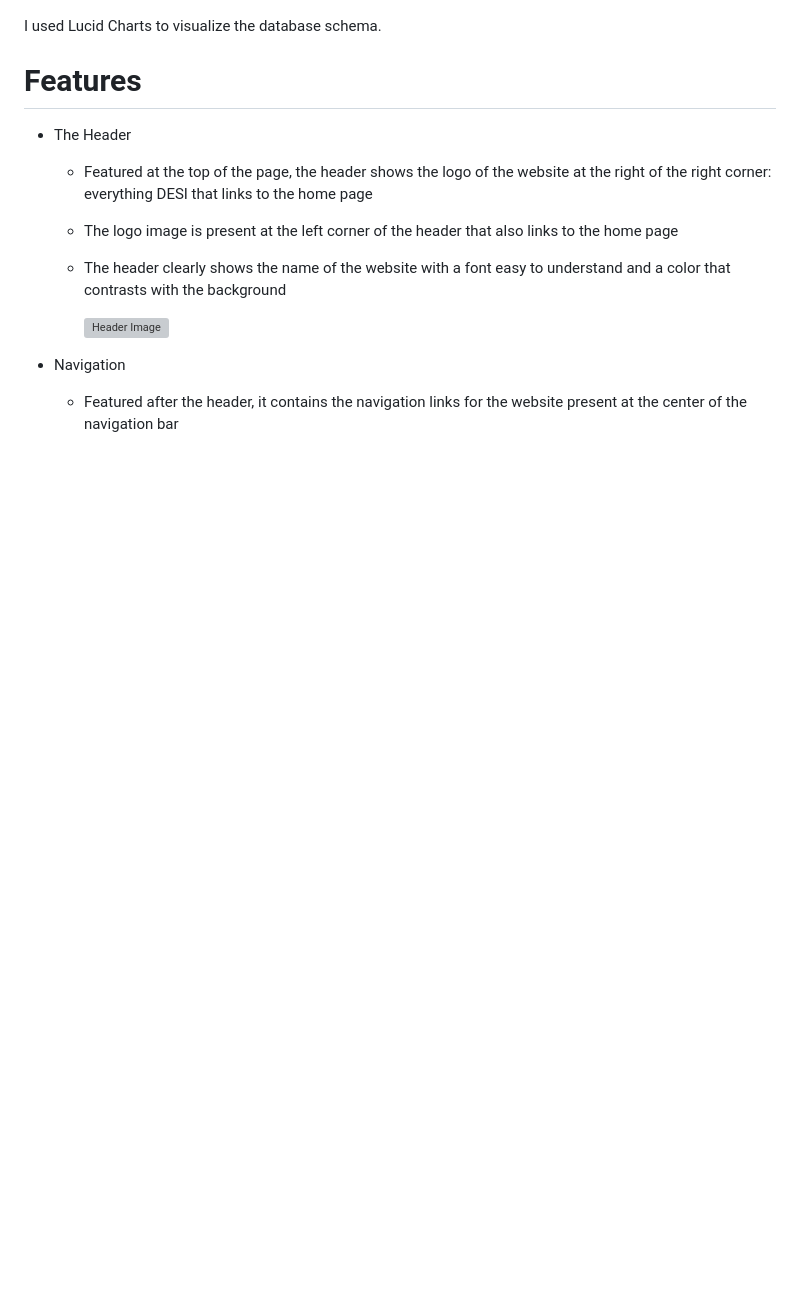
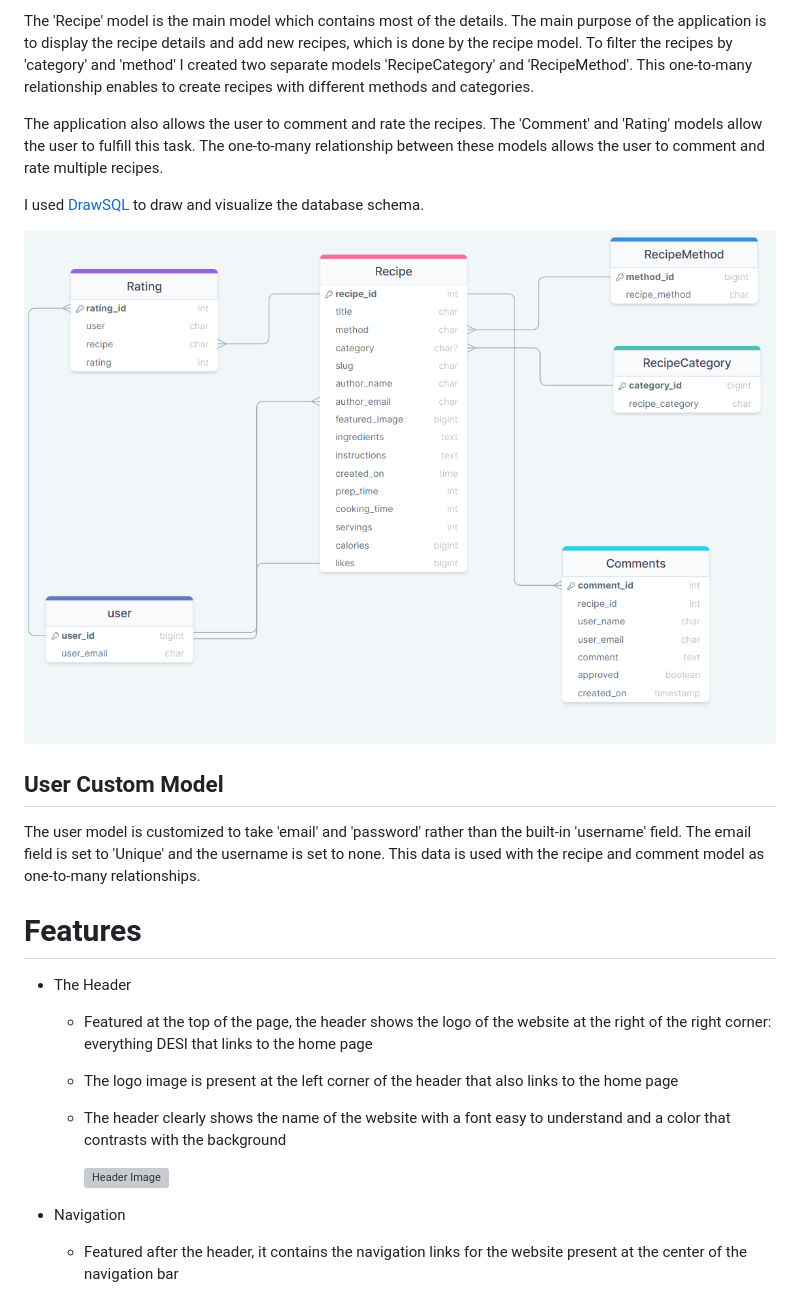
Before and after one commit to Sadaf-Tariq/pp4-desi-recipe-blog, a Markdown page: README.md, the part around one of its changes. Rendered like a GitHub page; blank space fills up the shorter version; grey boxes are pictures that could not be loaded.

Commit message:
Add data section

```diff
--- a/README.md
+++ b/README.md
@@ -25,6 +26,17 @@ The website is interactive and responsive and also allows users to register them
 
+The 'Recipe' model is the main model which contains most of the details. The main purpose of the application is to display the recipe details and add new recipes,
+which is done by the recipe model. To filter the recipes by 'category' and 'method' I created two separate models 'RecipeCategory' and 'RecipeMethod'. This one-to-many relationship enables to create recipes with different methods and categories.
 
-I used Lucid Charts to visualize the database schema.
+The application also allows the user to comment and rate the recipes. The 'Comment' and 'Rating' models allow the user to fulfill this task. The one-to-many relationship between these models allows the user to comment and rate multiple recipes.
+
+I used [DrawSQL](https://drawsql.app/) to draw and visualize the database schema.
+
+![Database Diagram](/README_FILES/DatabaseDiagram.png)
+
+ ## User Custom Model
+
+ The user model is customized to take 'email' and 'password' rather than the built-in 'username' field. The email field is set to 'Unique' and the username is
+ set to none. This data is used with the recipe and comment model as one-to-many relationships.
 
 # Features
 * The Header
```
Also changed, not shown: other parts of README.md (+2 -1 lines).
